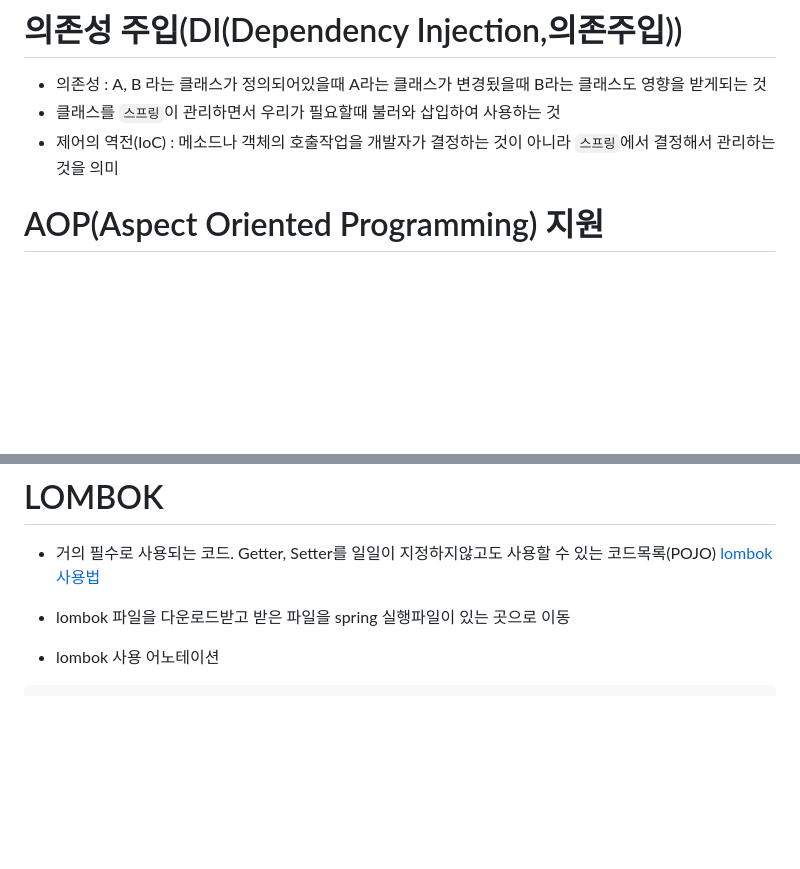
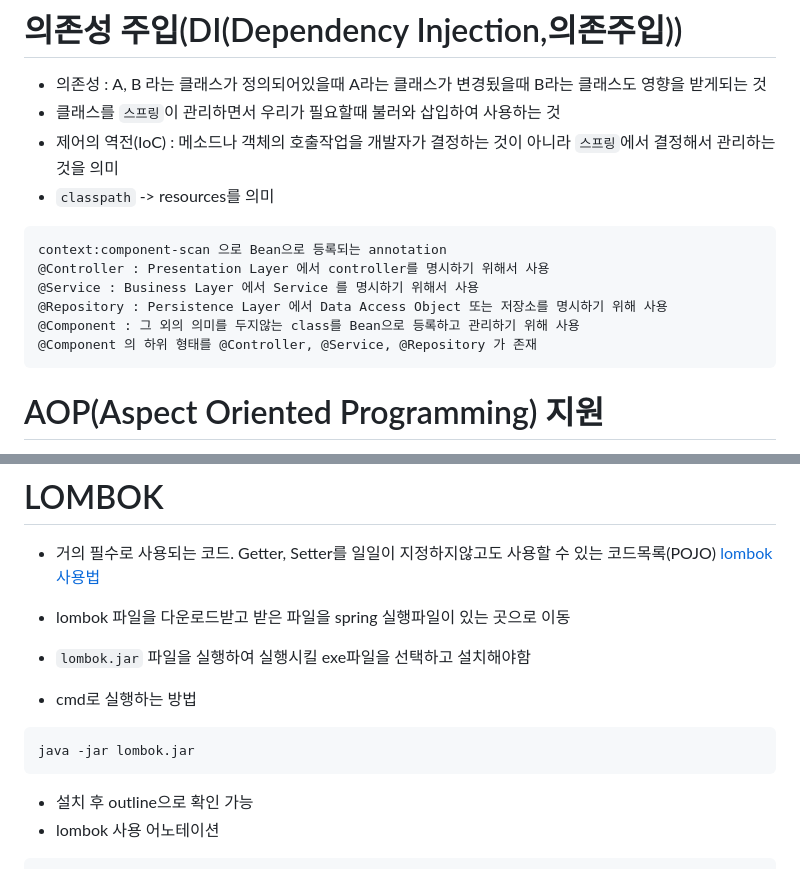
Before and after one commit to jinseong-1/day-review, a Markdown page: Accadamy_class/2024-02-06.md, 2 parts joined by grey strips. Rendered like a GitHub page; blank space fills up the shorter version.

````diff
--- a/Accadamy_class/2024-02-06.md
+++ b/Accadamy_class/2024-02-06.md
@@ -13,6 +13,15 @@
 - 의존성 : A, B 라는 클래스가 정의되어있을때 A라는 클래스가 변경됬을때 B라는 클래스도 영향을 받게되는 것
 - 클래스를 `스프링`이 관리하면서 우리가 필요할때 불러와 삽입하여 사용하는 것
 - 제어의 역전(IoC) : 메소드나 객체의 호출작업을 개발자가 결정하는 것이 아니라 `스프링`에서 결정해서 관리하는 것을 의미
+- `classpath` -> resources를 의미
+```
+context:component-scan 으로 Bean으로 등록되는 annotation
+@Controller : Presentation Layer 에서 controller를 명시하기 위해서 사용
+@Service : Business Layer 에서 Service 를 명시하기 위해서 사용
+@Repository : Persistence Layer 에서 Data Access Object 또는 저장소를 명시하기 위해 사용
+@Component : 그 외의 의미를 두지않는 class를 Bean으로 등록하고 관리하기 위해 사용
+@Component 의 하위 형태를 @Controller, @Service, @Repository 가 존재
+```
 
 # AOP(Aspect Oriented Programming) 지원
 - 공통적으로 반복되는 코드들을 AOP로 미리 만들어놓고 사용하는 관점에 따라 사용할 수 있도록 만든 것
@@ -25,6 +34,12 @@
 <a href="https://projectlombok.org/">lombok 사용법</a>
 
 - lombok 파일을 다운로드받고 받은 파일을 spring 실행파일이 있는 곳으로 이동
+- `lombok.jar` 파일을 실행하여 실행시킬 exe파일을 선택하고 설치해야함
+- cmd로 실행하는 방법
+```
+java -jar lombok.jar
+```
+- 설치 후 outline으로 확인 가능
 - lombok 사용 어노테이션
 ```
 @DATA : 모든 데이터 추가
````
Also changed, not shown: Accadamy_class/2024-02-07.md (added, +16 -0 lines), img/install_sql.jpg (added), img/sql_seach.jpg (added).
